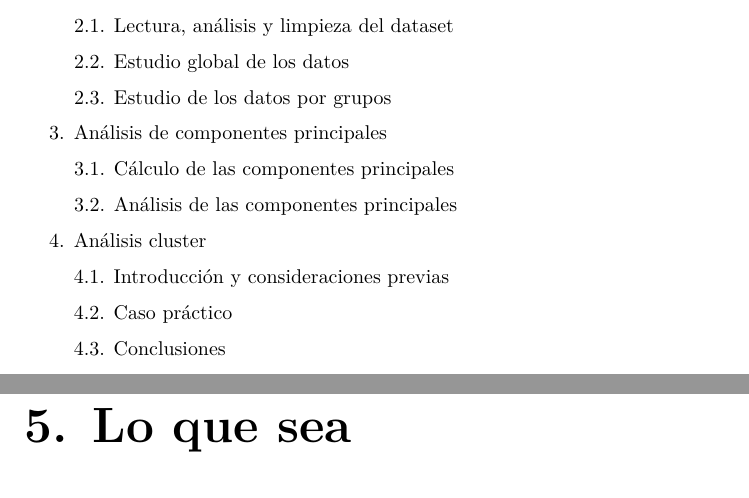
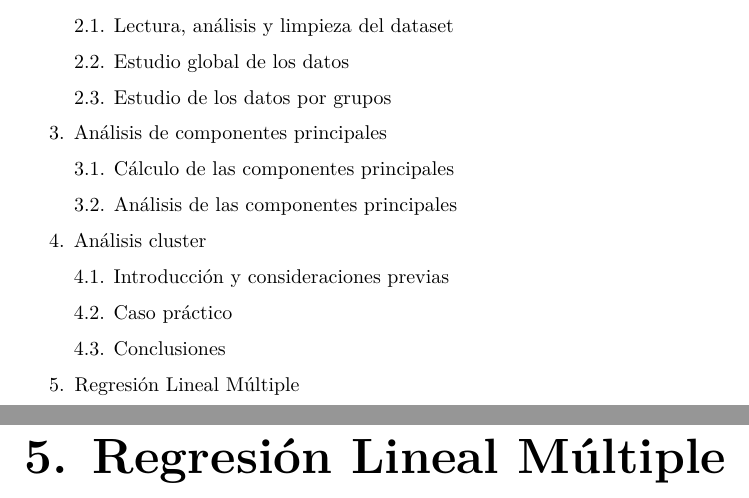
Before and after one commit to jorge-ruizl-um-es/pokedex-analysis, a Quarto document (trabajo.qmd): two parts of pages 3 and 29 of 29, joined at a grey line, cut so that both start at the same text. Rendered offline with R 4.5, knitr and Pandoc in place of Quarto, then LaTeX, with nearby package versions; some code elsewhere in the file could not run offline.

Commit message:
añadiendo anotaciones al fuente

```diff
--- a/trabajo.qmd
+++ b/trabajo.qmd
@@ -9,6 +9,8 @@ format:
     keep-tex: true
 fontsize: 11.8pt
 documentclass: extreport
+
+# Paquetes de LaTeX para mejorar visualización en PDF
 header-includes:
   - '\usepackage[a4paper, margin=1.2in]{geometry}'
   - '\usepackage{graphicx}'
@@ -59,6 +61,8 @@ bookdown: true
     4.2. Caso práctico
 
     4.3. Conclusiones
+
+5.  Regresión Lineal Múltiple
 
 # 1. Introducción y contexto
 
@@ -981,4 +987,4 @@ Notar que esta última estrategia de complementariedad no siempre será recomend
 
 Por tanto, en este apartado hemos podido aplicar ambos tipos de análisis cluster para dividir todos los Pokémon en grupos generales por sus características más importantes. Apoyándonos de esto y de las distancias entre individuos, con un procedimiento similar al clustering jerarquizado, hemos conseguido definir un método con las estrategias vistas en clase que permite recomendar a un jugador inexperto varios Pokémon que pueden encajar bien dentro de un equipo incompleto. Aunque se haya hecho de manera más simplificada, es algo indudablemente útil en la construcción de equipos de 6 Pokémon, que pueden usarse para avanzar más rápido en los videojuegos o incluso participar en torneos competitivos con equipos que garanticen un buen rendimiento.
 
-# 5. Lo que sea
+# 5. Regresión Lineal Múltiple
```
Also changed, not shown: trabajo.qmd (4 more changed lines).
